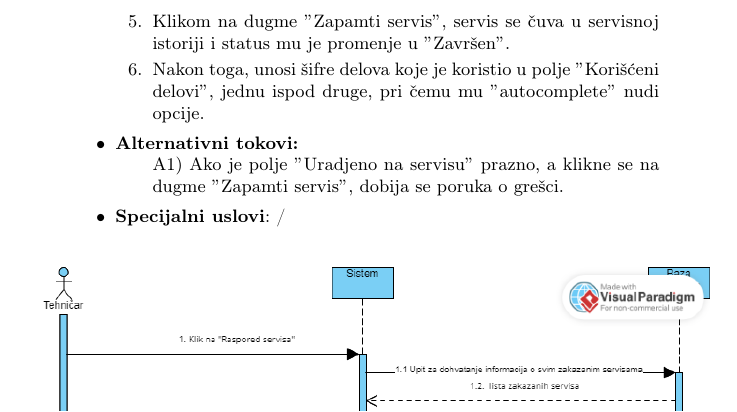
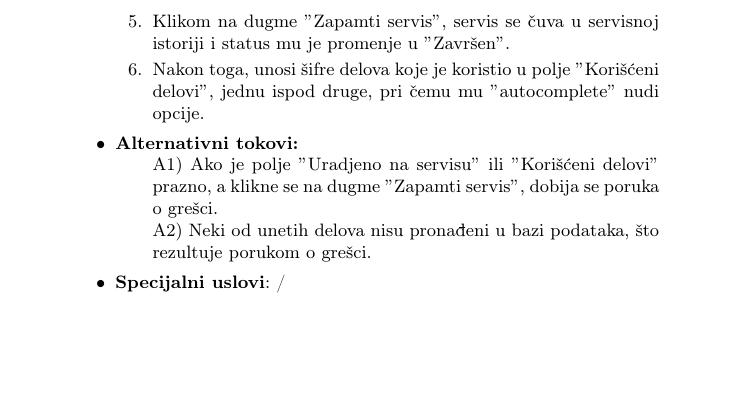
Before and after one commit to mkordic/IS_project, a LaTeX document (main.tex): part of page 17 of 28, cut so that both start at the same text, the shorter picture padded with empty space. Compiled offline with pdfLaTeX.

Commit message:
Manja izmena u tekstu

```diff
--- a/main.tex
+++ b/main.tex
@@ -375,7 +375,8 @@ Komunikacija koja se odvija sa dobavljačima je detaljno prikazana na slici \ref
         \end{enumerate}
     \item \textbf{Alternativni tokovi:}
         \begin{enumerate}
-            A1) Ako je polje $"$Uradjeno na servisu$"$ prazno, a klikne se na dugme $"$Zapamti servis$"$, dobija se poruka o grešci.
+            A1) Ako je polje $"$Uradjeno na servisu$"$ ili $"$Korišćeni delovi$"$ prazno, a klikne se na dugme $"$Zapamti servis$"$, dobija se poruka o grešci.\\
+            A2) Neki od unetih delova nisu pronađeni u bazi podataka, što rezultuje porukom o grešci.
         \end{enumerate}
     \item \textbf{Specijalni uslovi}: /
 \end{itemize}
```
